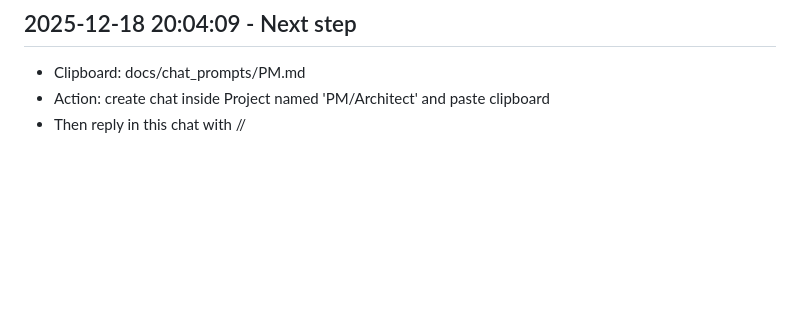
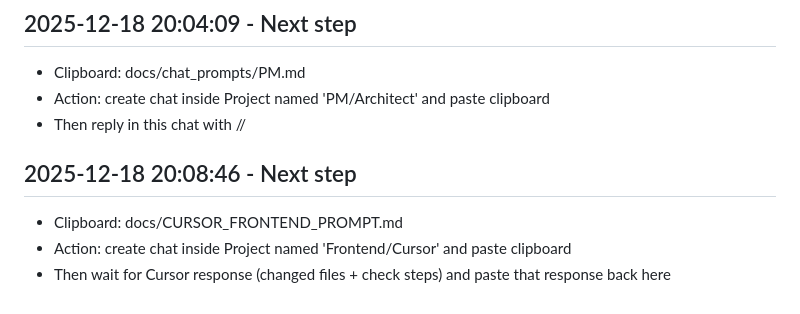
Before and after one commit to Toni-Saint-V/Crypto-19, a Markdown page: PROJECT_LOG.md, the part around the change. GitHub-like rendering; blank space fills up the shorter version.

Commit message:
chore: log next step (frontend prompt copied)

```diff
--- a/PROJECT_LOG.md
+++ b/PROJECT_LOG.md
@@ -144,3 +144,8 @@ Next: pick конкретные папки/файлы для выноса + до
 - Clipboard: docs/chat_prompts/PM.md
 - Action: create chat inside Project named 'PM/Architect' and paste clipboard
 - Then reply in this chat with //
+
+## 2025-12-18 20:08:46 - Next step
+- Clipboard: docs/CURSOR_FRONTEND_PROMPT.md
+- Action: create chat inside Project named 'Frontend/Cursor' and paste clipboard
+- Then wait for Cursor response (changed files + check steps) and paste that response back here
```
